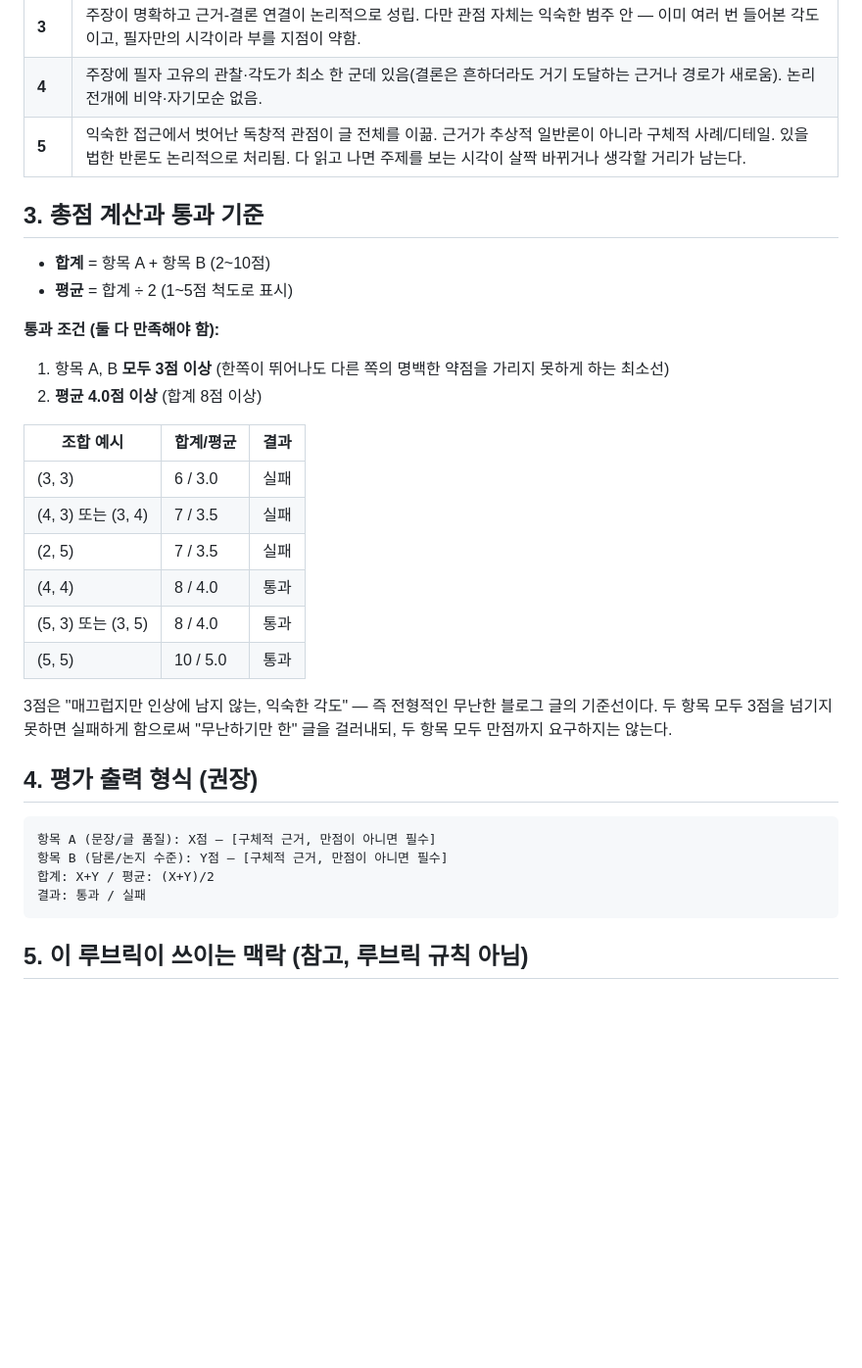
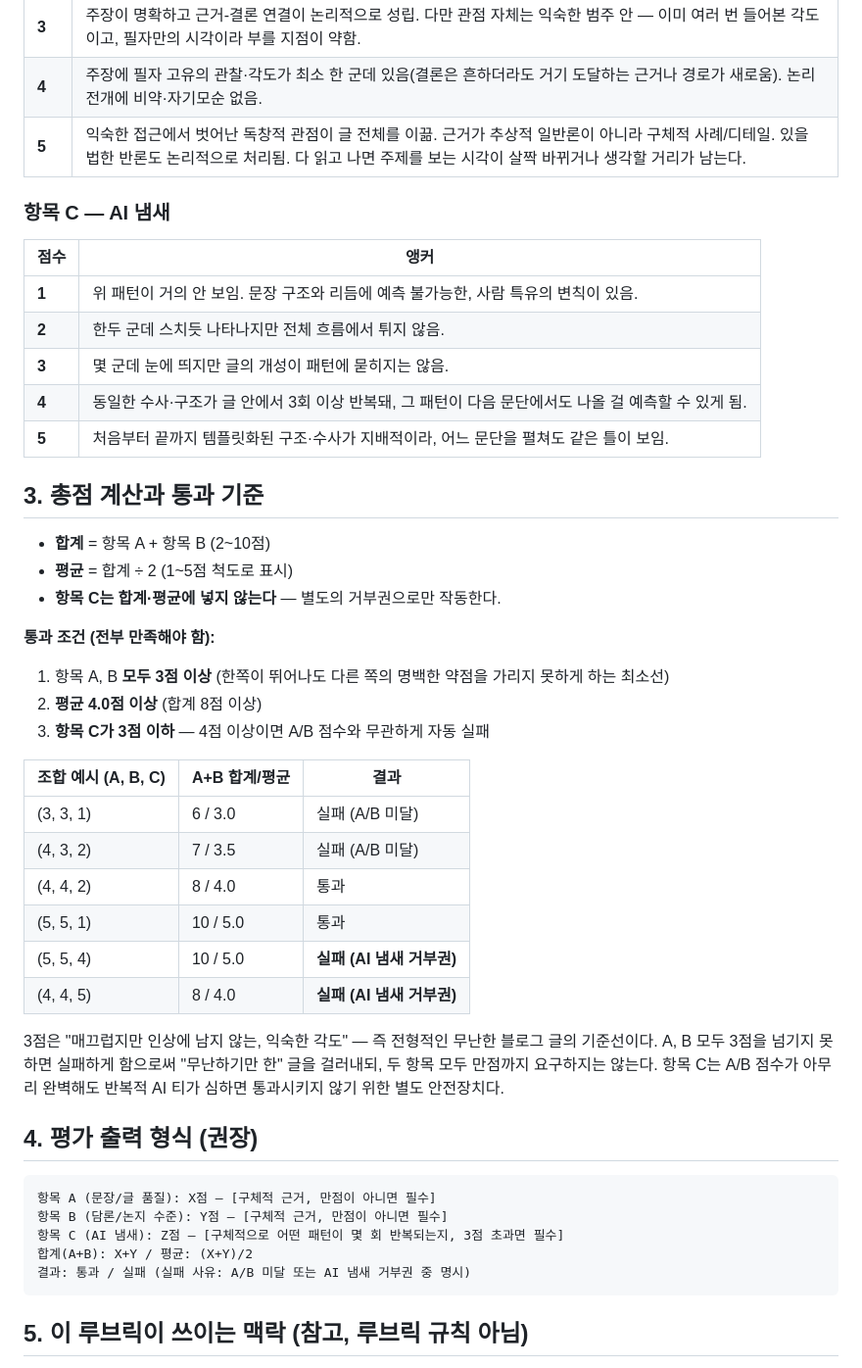
Before and after one commit to bswan0113/replyflow, a Markdown page: essay-harness/EVAL_RUBRIC.md, the part around one of its changes. Shown at 98% size. Drawn GitHub-style; blank space fills up the shorter version.

````diff
--- a/essay-harness/EVAL_RUBRIC.md
+++ b/essay-harness/EVAL_RUBRIC.md
@@ -52,36 +73,50 @@
 | **4** | 주장에 필자 고유의 관찰·각도가 최소 한 군데 있음(결론은 흔하더라도 거기 도달하는 근거나 경로가 새로움). 논리 전개에 비약·자기모순 없음. |
 | **5** | 익숙한 접근에서 벗어난 독창적 관점이 글 전체를 이끎. 근거가 추상적 일반론이 아니라 구체적 사례/디테일. 있을 법한 반론도 논리적으로 처리됨. 다 읽고 나면 주제를 보는 시각이 살짝 바뀌거나 생각할 거리가 남는다. |
 
+### 항목 C — AI 냄새
+
+| 점수 | 앵커 |
+|---|---|
+| **1** | 위 패턴이 거의 안 보임. 문장 구조와 리듬에 예측 불가능한, 사람 특유의 변칙이 있음. |
+| **2** | 한두 군데 스치듯 나타나지만 전체 흐름에서 튀지 않음. |
+| **3** | 몇 군데 눈에 띄지만 글의 개성이 패턴에 묻히지는 않음. |
+| **4** | 동일한 수사·구조가 글 안에서 3회 이상 반복돼, 그 패턴이 다음 문단에서도 나올 걸 예측할 수 있게 됨. |
+| **5** | 처음부터 끝까지 템플릿화된 구조·수사가 지배적이라, 어느 문단을 펼쳐도 같은 틀이 보임. |
+
 ## 3. 총점 계산과 통과 기준
 
 - **합계** = 항목 A + 항목 B (2~10점)
 - **평균** = 합계 ÷ 2 (1~5점 척도로 표시)
+- **항목 C는 합계·평균에 넣지 않는다** — 별도의 거부권으로만 작동한다.
 
-**통과 조건 (둘 다 만족해야 함):**
+**통과 조건 (전부 만족해야 함):**
 
 1. 항목 A, B **모두 3점 이상** (한쪽이 뛰어나도 다른 쪽의 명백한 약점을 가리지 못하게 하는 최소선)
 2. **평균 4.0점 이상** (합계 8점 이상)
+3. **항목 C가 3점 이하** — 4점 이상이면 A/B 점수와 무관하게 자동 실패
 
-| 조합 예시 | 합계/평균 | 결과 |
+| 조합 예시 (A, B, C) | A+B 합계/평균 | 결과 |
 |---|---|---|
-| (3, 3) | 6 / 3.0 | 실패 |
-| (4, 3) 또는 (3, 4) | 7 / 3.5 | 실패 |
-| (2, 5) | 7 / 3.5 | 실패 |
-| (4, 4) | 8 / 4.0 | 통과 |
-| (5, 3) 또는 (3, 5) | 8 / 4.0 | 통과 |
-| (5, 5) | 10 / 5.0 | 통과 |
+| (3, 3, 1) | 6 / 3.0 | 실패 (A/B 미달) |
+| (4, 3, 2) | 7 / 3.5 | 실패 (A/B 미달) |
+| (4, 4, 2) | 8 / 4.0 | 통과 |
+| (5, 5, 1) | 10 / 5.0 | 통과 |
+| (5, 5, 4) | 10 / 5.0 | **실패 (AI 냄새 거부권)** |
+| (4, 4, 5) | 8 / 4.0 | **실패 (AI 냄새 거부권)** |
 
 3점은 "매끄럽지만 인상에 남지 않는, 익숙한 각도" — 즉 전형적인 무난한 블로그
-글의 기준선이다. 두 항목 모두 3점을 넘기지 못하면 실패하게 함으로써 "무난하기만
-한" 글을 걸러내되, 두 항목 모두 만점까지 요구하지는 않는다.
+글의 기준선이다. A, B 모두 3점을 넘기지 못하면 실패하게 함으로써 "무난하기만
+한" 글을 걸러내되, 두 항목 모두 만점까지 요구하지는 않는다. 항목 C는 A/B 점수가
+아무리 완벽해도 반복적 AI 티가 심하면 통과시키지 않기 위한 별도 안전장치다.
 
 ## 4. 평가 출력 형식 (권장)
 
 ```
 항목 A (문장/글 품질): X점 — [구체적 근거, 만점이 아니면 필수]
 항목 B (담론/논지 수준): Y점 — [구체적 근거, 만점이 아니면 필수]
-합계: X+Y / 평균: (X+Y)/2
-결과: 통과 / 실패
+항목 C (AI 냄새): Z점 — [구체적으로 어떤 패턴이 몇 회 반복되는지, 3점 초과면 필수]
+합계(A+B): X+Y / 평균: (X+Y)/2
+결과: 통과 / 실패 (실패 사유: A/B 미달 또는 AI 냄새 거부권 중 명시)
 ```
 
 ## 5. 이 루브릭이 쓰이는 맥락 (참고, 루브릭 규칙 아님)
````
Also changed, not shown: other parts of essay-harness/EVAL_RUBRIC.md (+25 -4 lines), essay-harness/GUIDE.md (+10 -1 lines).
